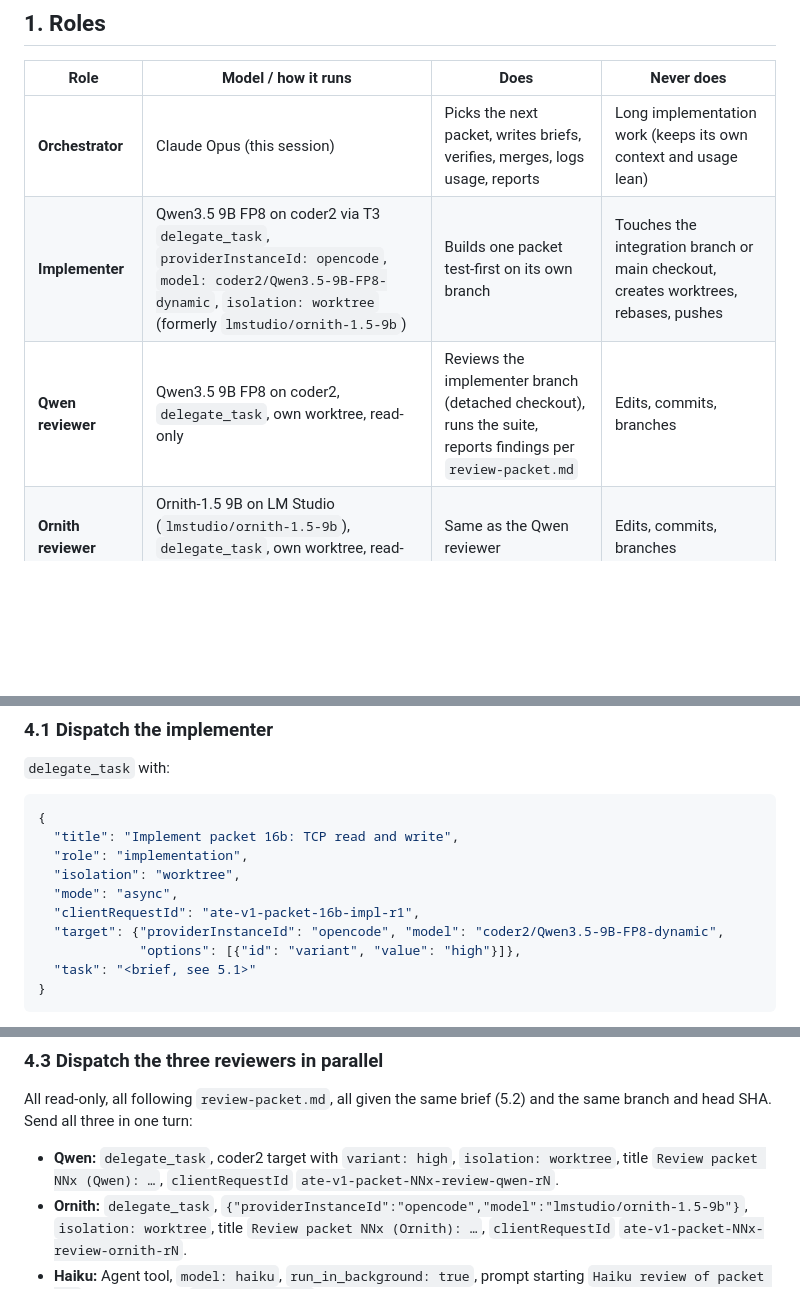
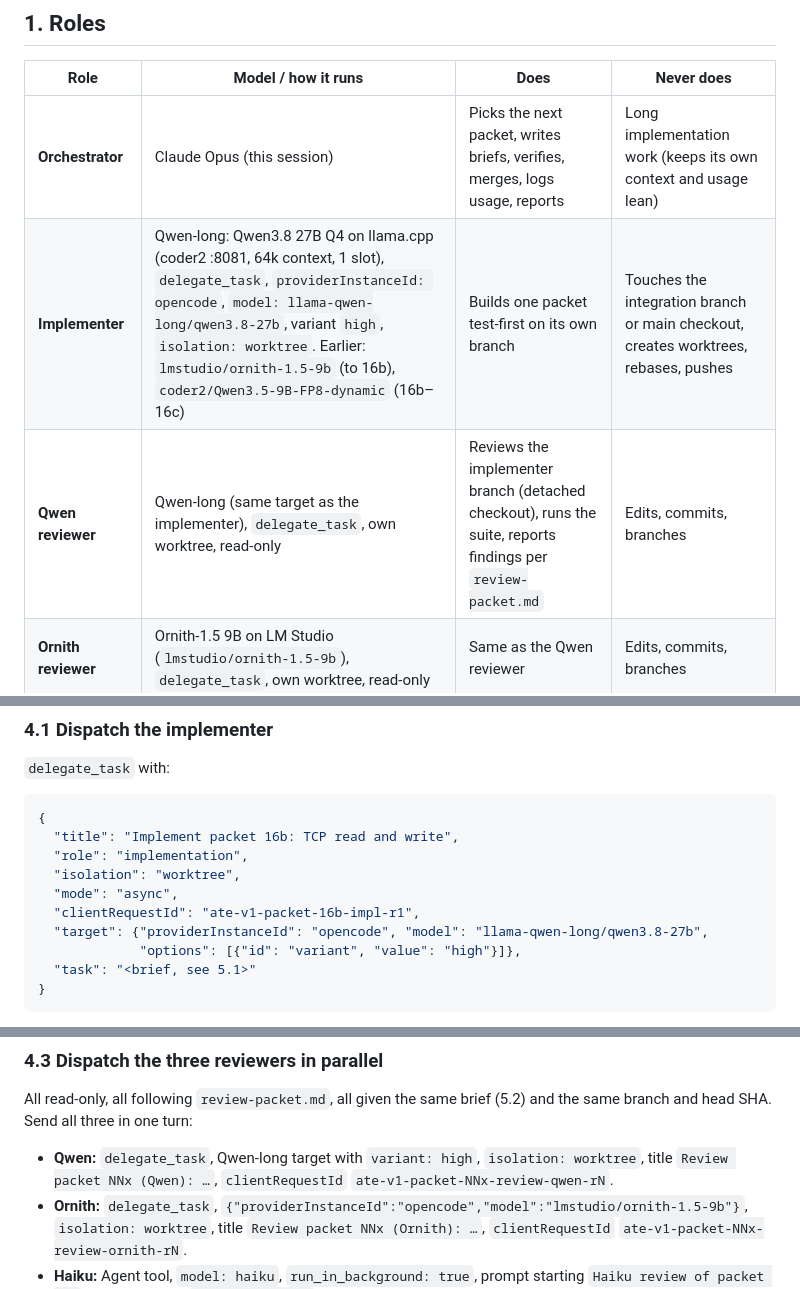
Before and after one commit to vk5as/ate-local-temp, a Markdown page: .scratch/ate-v1/orchestration-playbook.md, 3 parts joined by grey strips. Rendered like a GitHub page; blank space fills up the shorter version.

Commit message:
orchestration-playbook: workers move to Qwen-long (qwen3.8-27b, llama.cpp)
Co-Authored-By: Claude Opus 5.5 <noreply@anthropic.com>

```diff
--- a/.scratch/ate-v1/orchestration-playbook.md
+++ b/.scratch/ate-v1/orchestration-playbook.md
@@ -21,8 +21,8 @@ Companion files (all in `.scratch/ate-v1/`):
 | Role | Model / how it runs | Does | Never does |
 |---|---|---|---|
 | **Orchestrator** | Claude Opus (this session) | Picks the next packet, writes briefs, verifies, merges, logs usage, reports | Long implementation work (keeps its own context and usage lean) |
-| **Implementer** | Qwen3.5 9B FP8 on coder2 via T3 `delegate_task`, `providerInstanceId: opencode`, `model: coder2/Qwen3.5-9B-FP8-dynamic`, `isolation: worktree` (formerly `lmstudio/ornith-1.5-9b`) | Builds one packet test-first on its own branch | Touches the integration branch or main checkout, creates worktrees, rebases, pushes |
-| **Qwen reviewer** | Qwen3.5 9B FP8 on coder2, `delegate_task`, own worktree, read-only | Reviews the implementer branch (detached checkout), runs the suite, reports findings per `review-packet.md` | Edits, commits, branches |
+| **Implementer** | Qwen-long: Qwen3.8 27B Q4 on llama.cpp (coder2 :8081, 64k context, 1 slot), `delegate_task`, `providerInstanceId: opencode`, `model: llama-qwen-long/qwen3.8-27b`, variant `high`, `isolation: worktree`. Earlier: `lmstudio/ornith-1.5-9b` (to 16b), `coder2/Qwen3.5-9B-FP8-dynamic` (16b–16c) | Builds one packet test-first on its own branch | Touches the integration branch or main checkout, creates worktrees, rebases, pushes |
+| **Qwen reviewer** | Qwen-long (same target as the implementer), `delegate_task`, own worktree, read-only | Reviews the implementer branch (detached checkout), runs the suite, reports findings per `review-packet.md` | Edits, commits, branches |
 | **Ornith reviewer** | Ornith-1.5 9B on LM Studio (`lmstudio/ornith-1.5-9b`), `delegate_task`, own worktree, read-only | Same as the Qwen reviewer | Edits, commits, branches |
 | **Rework implementer** | Qwen (default) or Claude Opus (`providerInstanceId: claudeAgent`, `model: claude-opus-5-5`, worktree) | Fixes the triaged must-fix list on a new branch from the implementer branch | Work beyond the list |
 | **Opus helper** | `claude -p --model claude-opus-5-5`, started by the worker subagent itself | Solves the one problem it was handed, in that subagent's worktree | Reports to the orchestrator (it reports to the worker that started it) |
@@ -104,7 +104,7 @@ pick packet ─► implementer ─► ┬─ Qwen reviewer   ─┐
   "isolation": "worktree",
   "mode": "async",
   "clientRequestId": "ate-v1-packet-16b-impl-r1",
-  "target": {"providerInstanceId": "opencode", "model": "coder2/Qwen3.5-9B-FP8-dynamic",
+  "target": {"providerInstanceId": "opencode", "model": "llama-qwen-long/qwen3.8-27b",
              "options": [{"id": "variant", "value": "high"}]},
   "task": "<brief, see 5.1>"
 }
@@ -127,7 +127,7 @@ No checking at this point; the reviewers come first and the orchestrator's check
 
 All read-only, all following `review-packet.md`, all given the same brief (5.2) and the same branch and head SHA. Send all three in one turn:
 
-- **Qwen:** `delegate_task`, coder2 target with `variant: high`, `isolation: worktree`, title `Review packet NNx (Qwen): …`, `clientRequestId` `ate-v1-packet-NNx-review-qwen-rN`.
+- **Qwen:** `delegate_task`, Qwen-long target with `variant: high`, `isolation: worktree`, title `Review packet NNx (Qwen): …`, `clientRequestId` `ate-v1-packet-NNx-review-qwen-rN`.
 - **Ornith:** `delegate_task`, `{"providerInstanceId":"opencode","model":"lmstudio/ornith-1.5-9b"}`, `isolation: worktree`, title `Review packet NNx (Ornith): …`, `clientRequestId` `ate-v1-packet-NNx-review-ornith-rN`.
 - **Haiku:** Agent tool, `model: haiku`, `run_in_background: true`, prompt starting `Haiku review of packet NNx` and pointing at `haiku-review.md`.
 
```
